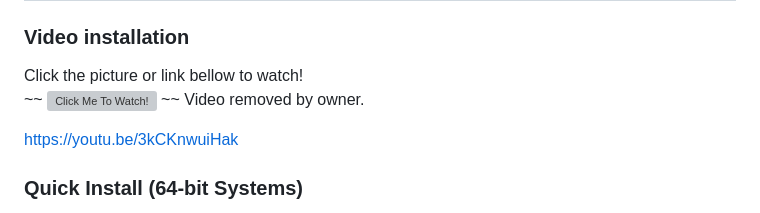
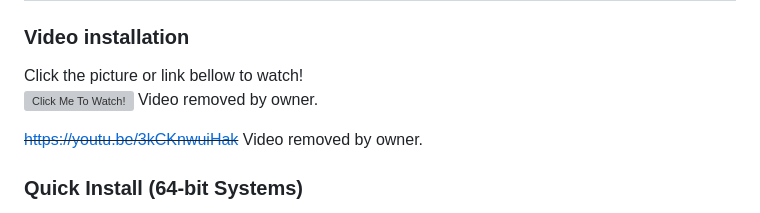
Before and after one commit to themoonisacheese/2bored2wait, a Markdown page: README.md, the part around the change. Drawn GitHub-style; grey boxes are pictures that could not be loaded.

Commit message:
Update README.md
Youtube videos were taken down. Added strikethough to the links.

```diff
--- a/README.md
+++ b/README.md
@@ -71,10 +71,10 @@ Please obtain all required items
 ### Video installation
 
 Click the picture or link bellow to watch!
-~~ [![Click Me To Watch!](https://img.youtube.com/vi/3kCKnwuiHak/0.jpg)](https://youtu.be/3kCKnwuiHak) ~~ Video removed by owner.
+~~[![Click Me To Watch!](https://img.youtube.com/vi/3kCKnwuiHak/0.jpg)](https://youtu.be/3kCKnwuiHak)~~ Video removed by owner.
 
 
-https://youtu.be/3kCKnwuiHak
+~~https://youtu.be/3kCKnwuiHak~~ Video removed by owner.
 
 ### Quick Install (64-bit Systems)
 
```
